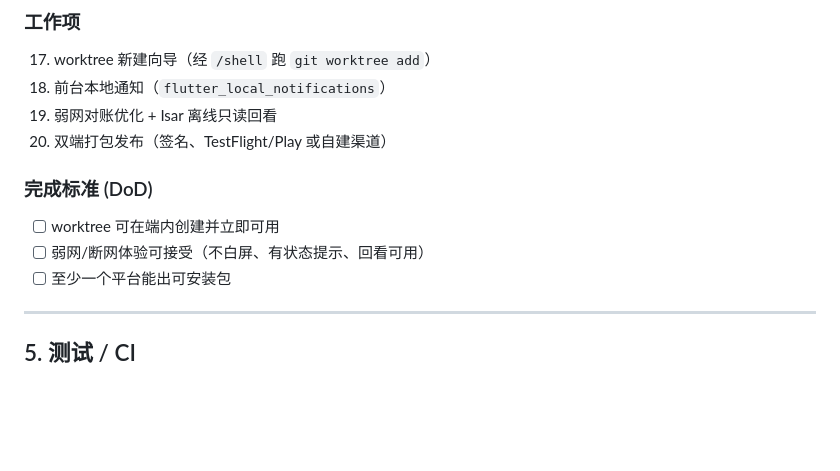
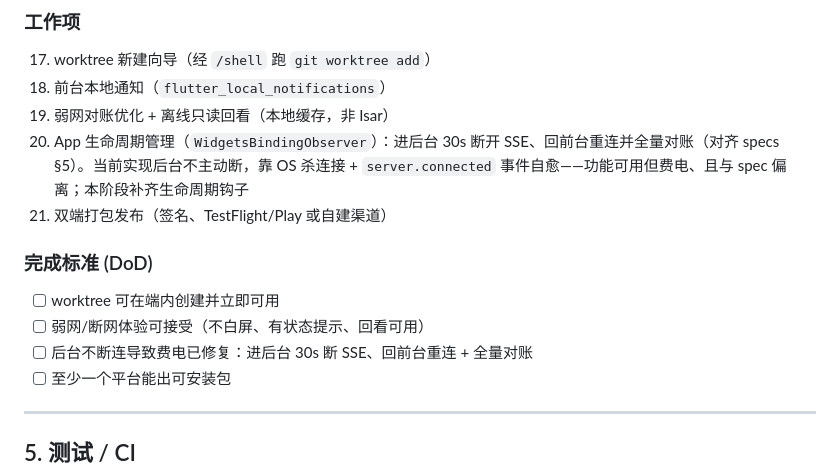
Before and after one commit to cyrasafia/openbuilder, a Markdown page: docs/plan.md, the part around the change. Rendered like a GitHub page; blank space fills up the shorter version.

Commit message:
docs(plan): schedule App lifecycle management (background SSE) for Phase 3
Add WidgetsBindingObserver work item + DoD: disconnect SSE 30s after
entering background, reconnect + reconcile on foreground (specs §5). Note
current deviation: app relies on OS killing the connection + server.connected
self-heal, which works but wastes battery.

```diff
--- a/docs/plan.md
+++ b/docs/plan.md
@@ -101,12 +101,14 @@ Phase 2 完成（revert 仅接口、未进菜单；prompt 流式待活跃会话
 ### 工作项
 17. worktree 新建向导（经 `/shell` 跑 `git worktree add`）
 18. 前台本地通知（`flutter_local_notifications`）
-19. 弱网对账优化 + Isar 离线只读回看
-20. 双端打包发布（签名、TestFlight/Play 或自建渠道）
+19. 弱网对账优化 + 离线只读回看（本地缓存，非 Isar）
+20. App 生命周期管理（`WidgetsBindingObserver`）：进后台 30s 断开 SSE、回前台重连并全量对账（对齐 specs §5）。当前实现后台不主动断，靠 OS 杀连接 + `server.connected` 事件自愈——功能可用但费电、且与 spec 偏离；本阶段补齐生命周期钩子
+21. 双端打包发布（签名、TestFlight/Play 或自建渠道）
 
 ### 完成标准 (DoD)
 - [ ] worktree 可在端内创建并立即可用
 - [ ] 弱网/断网体验可接受（不白屏、有状态提示、回看可用）
+- [ ] 后台不断连导致费电已修复：进后台 30s 断 SSE、回前台重连 + 全量对账
 - [ ] 至少一个平台能出可安装包
 
 ---
```
